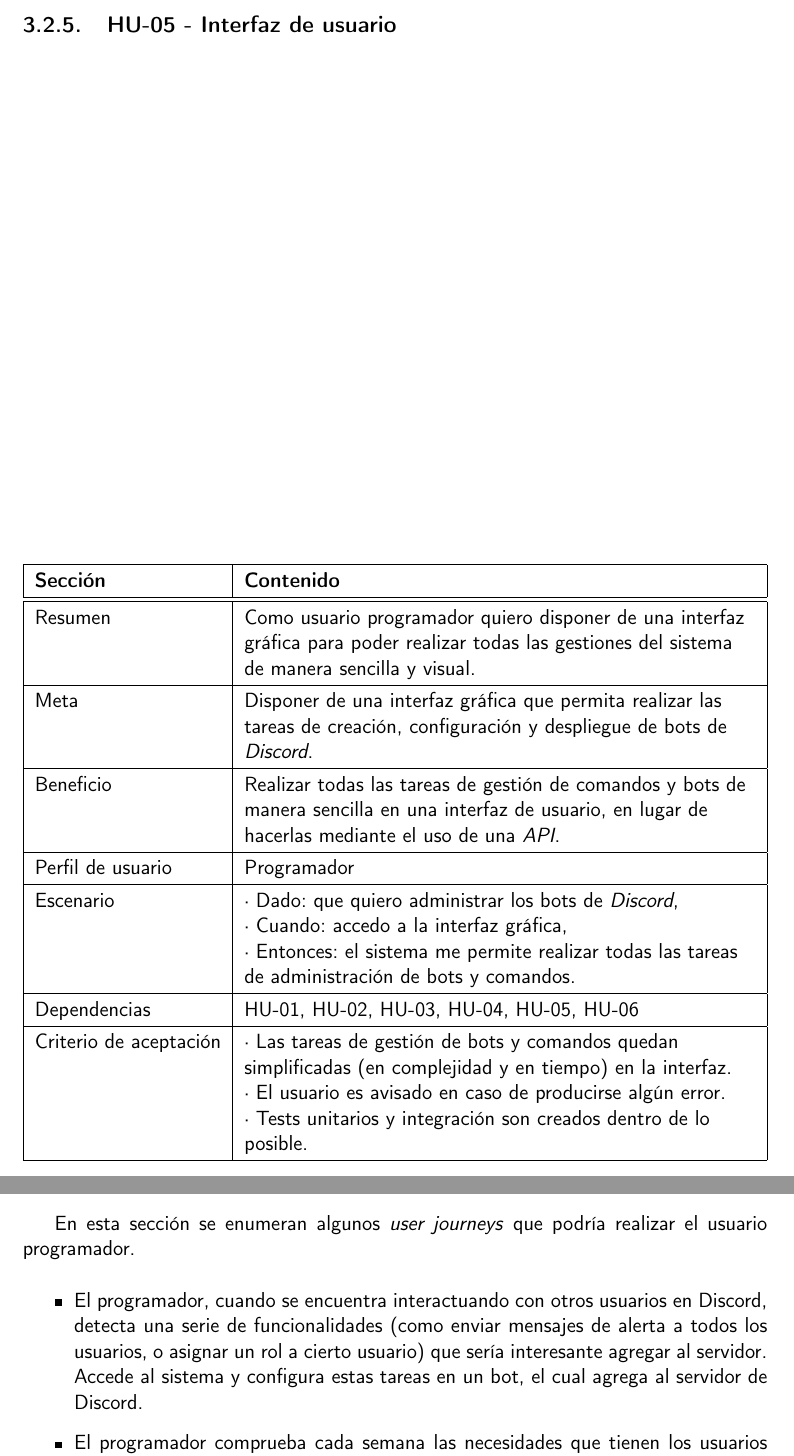
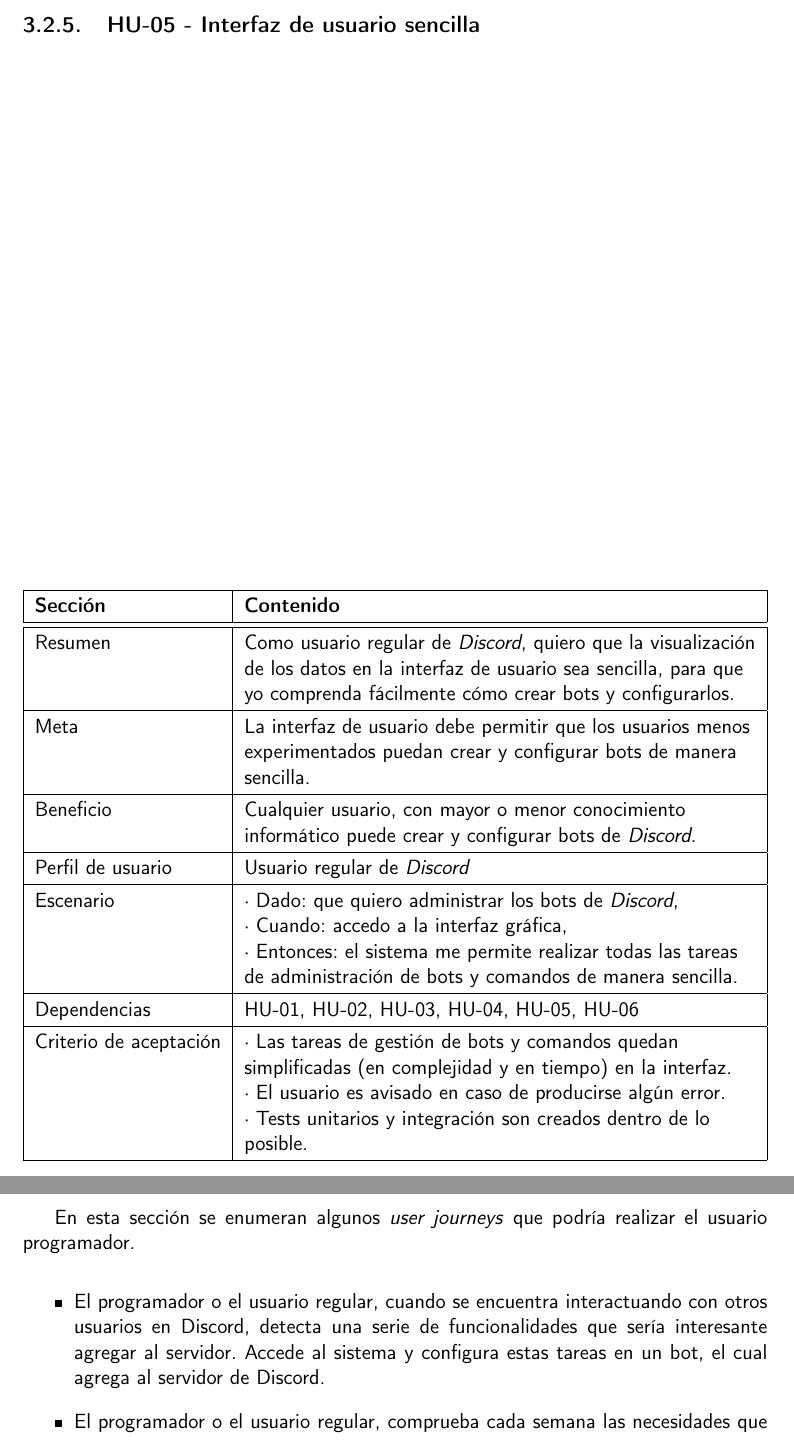
Before and after one commit to harvestcore/matroos, a LaTeX book (doc/tex/proyecto.tex, which reads doc/tex/secciones/03_analisis.tex): two parts of pages 41 and 43 of 55, joined at a grey line, cut so that both start at the same text. Compiled offline with pdfLaTeX.

Commit message:
#46 minor changes

```diff
--- a/doc/tex/secciones/03_analisis.tex
+++ b/doc/tex/secciones/03_analisis.tex
@@ -197,7 +197,7 @@ Por otro lado, se han creado las siguientes historias de usuario. Estas se encue
     \caption{HU-04. Creación de comandos personalizados.}
 \end{table}
 
-\subsection{HU-05 - Interfaz de usuario}
+\subsection{HU-05 - Interfaz de usuario sencilla}
 \label{sec:hu05}
 
 \begin{table}[H]
@@ -208,16 +208,16 @@ Por otro lado, se han creado las siguientes historias de usuario. Estas se encue
     \hline
         \textbf{Sección} & \textbf{Contenido} \\ \hline
     \hline
-        Resumen & Como usuario programador quiero disponer de una interfaz gráfica para poder realizar todas las gestiones del sistema de manera sencilla y visual. \\ \hline
-        Meta & Disponer de una interfaz gráfica que permita realizar las tareas de creación, configuración y despliegue de bots de \textit{Discord}. \\ \hline
-        Beneficio & Realizar todas las tareas de gestión de comandos y bots de manera sencilla en una interfaz de usuario, en lugar de hacerlas mediante el uso de una \textit{API}. \\ \hline
-        Perfil de usuario & \hyperref[sec:personaProgramador]{Programador} \\ \hline
-        Escenario & · Dado: que quiero administrar los bots de \textit{Discord},\linebreak · Cuando: accedo a la interfaz gráfica,\linebreak · Entonces: el sistema me permite realizar todas las tareas de administración de bots y comandos. \\ \hline
+        Resumen & Como usuario regular de \textit{Discord}, quiero que la visualización de los datos en la interfaz de usuario sea sencilla, para que yo comprenda fácilmente cómo crear bots y configurarlos. \\ \hline
+        Meta & La interfaz de usuario debe permitir que los usuarios menos experimentados puedan crear y configurar bots de manera sencilla. \\ \hline
+        Beneficio & Cualquier usuario, con mayor o menor conocimiento informático puede crear y configurar bots de \textit{Discord}. \\ \hline
+        Perfil de usuario & \hyperref[sec:personaUsuarioDiscord]{Usuario regular de \textit{Discord}} \\ \hline
+        Escenario & · Dado: que quiero administrar los bots de \textit{Discord},\linebreak · Cuando: accedo a la interfaz gráfica,\linebreak · Entonces: el sistema me permite realizar todas las tareas de administración de bots y comandos de manera sencilla. \\ \hline
         Dependencias & \hyperref[sec:hu01]{HU-01}, \hyperref[sec:hu02]{HU-02}, \hyperref[sec:hu03]{HU-03}, \hyperref[sec:hu04]{HU-04}, \hyperref[sec:hu05]{HU-05}, \hyperref[sec:hu06]{HU-06} \\ \hline
         Criterio de aceptación & · Las tareas de gestión de bots y comandos quedan simplificadas (en complejidad y en tiempo) en la interfaz.\linebreak · El usuario es avisado en caso de producirse algún error.\linebreak · Tests unitarios y integración son creados dentro de lo posible. \\ \hline
     \end{tabularx}
     \end{adjustbox}
-    \caption{HU-05. Interfaz de usuario.}
+    \caption{HU-05. Interfaz de usuario sencilla.}
 \end{table}
 
 \subsection{HU-06 - Criterios de evaluación}
@@ -250,8 +250,8 @@ Por otro lado, se han creado las siguientes historias de usuario. Estas se encue
 En esta sección se enumeran algunos \textit{user journeys} que podría realizar el usuario programador.
 
 \begin{itemize}
-	\item El programador, cuando se encuentra interactuando con otros usuarios en Discord, detecta una serie de funcionalidades (como enviar mensajes de alerta a todos los usuarios, o asignar un rol a cierto usuario) que sería interesante agregar al servidor. Accede al sistema y configura estas tareas en un bot, el cual agrega al servidor de Discord.
-	\item El programador comprueba cada semana las necesidades que tienen los usuarios de los servidores de Discord donde ha agregado bots previamente. Si estas funcionalidades están obsoletas, las actualiza en el sistema; si son insuficientes agrega nuevas; y si ya no son necesarias las elimina.
+	\item El programador o el usuario regular, cuando se encuentra interactuando con otros usuarios en Discord, detecta una serie de funcionalidades que sería interesante agregar al servidor. Accede al sistema y configura estas tareas en un bot, el cual agrega al servidor de Discord.
+	\item El programador o el usuario regular, comprueba cada semana las necesidades que tienen los usuarios de los servidores de Discord donde ha agregado bots previamente. Si estas funcionalidades están obsoletas, las actualiza en el sistema; si son insuficientes agrega nuevas; y si ya no son necesarias las elimina.
 	\item Cuando el programador detecta una funcionalidad que no puede configurar con el sistema en un bot, implementa esa funcionalidad para poder usarla en el sistema. Sabiendo que la interacción que tienen los usuarios con los bots es mediante comandos, adecúa la implementación para que las tareas se puedan ejecutar por los usuarios mediante estos comandos.
 \end{itemize}
 
```
Also changed, not shown: doc/tex/secciones/03_analisis.tex (6 more changed lines).
